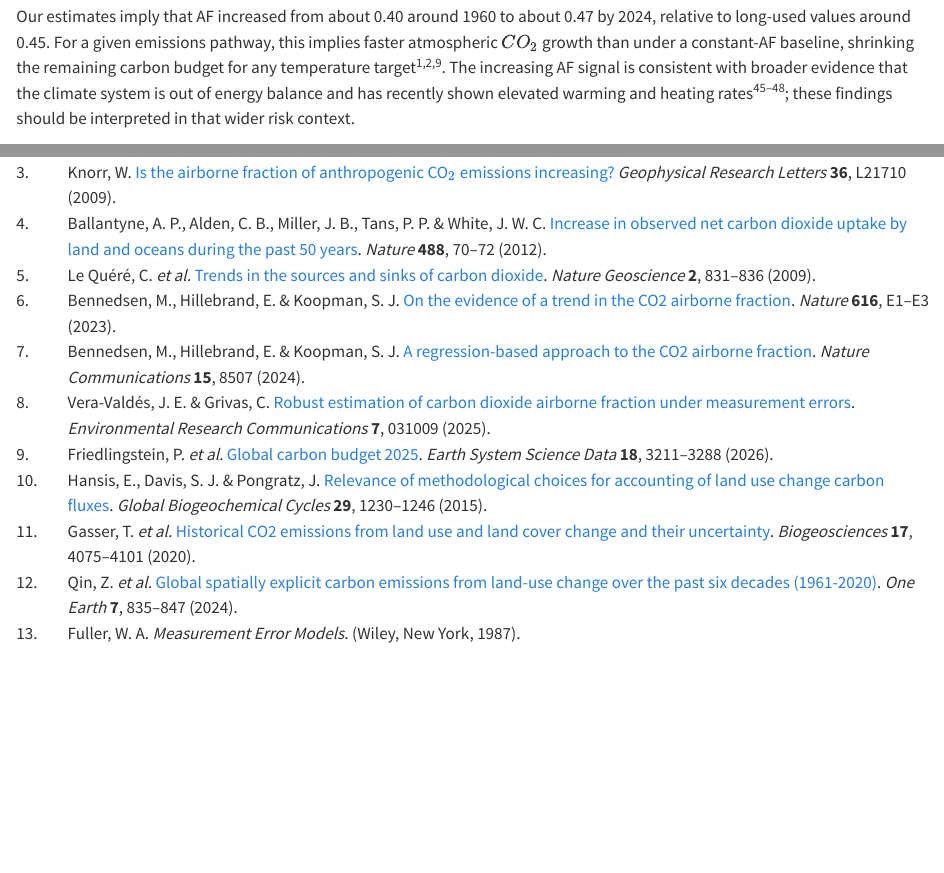
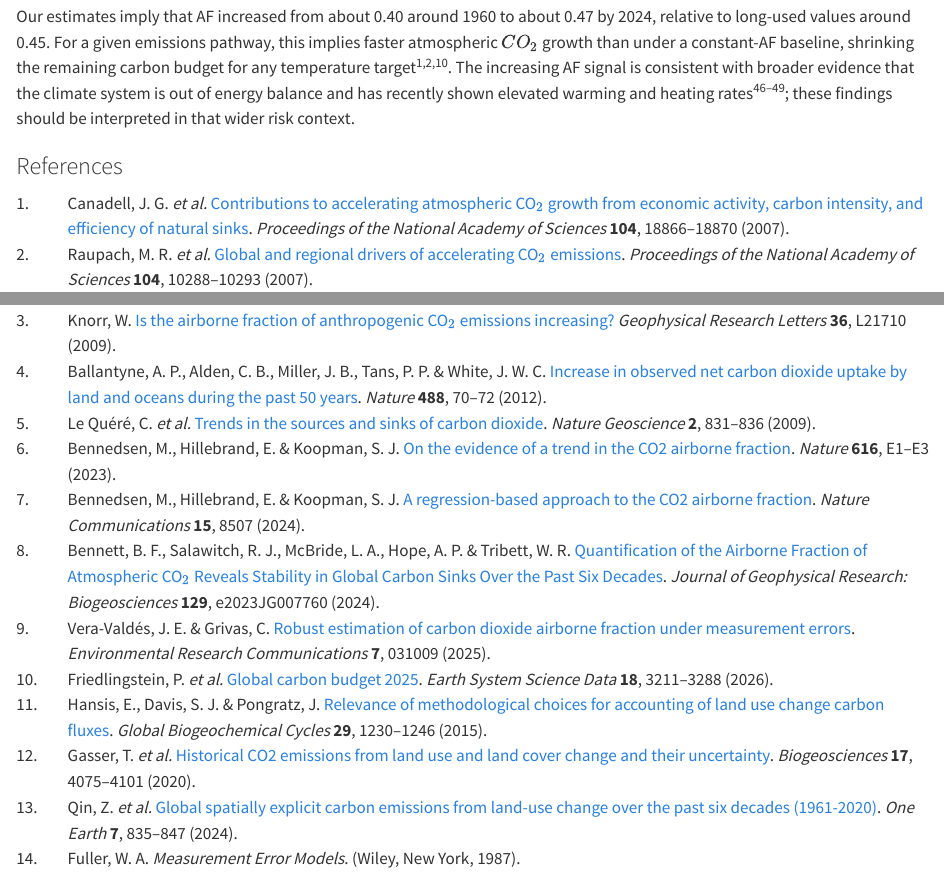
Before and after one commit to everval/Airborne-Fraction-WLS-Trend, a Quarto document (airborne_fraction_robust_multiple_measurements.qmd): the page in a window 1100 px wide, from 5820 px down, and a second part further down, joined at a grey line. Rendered offline with R 4.5, knitr and Pandoc in place of Quarto, with nearby package versions.

Commit message:
New reference

```diff
--- a/references.bib
+++ b/references.bib
@@ -189,3 +189,9 @@
 	year = {2024},
 	pages = {8507},
 	file = {PDF:/Users/eduardo/Zotero/storage/5KAZHLUH/Bennedsen et al. - 2024 - A regression-based approach to the CO2 airborne fraction.pdf:application/pdf;Peer Review File:/Users/eduardo/Zotero/storage/AK2DVTB7/PeerReviewFile.pdf:application/pdf;Supplementary Information:/Users/eduardo/Zotero/storage/G5T3MH62/SupplementaryInfo.pdf:application/pdf},
+}
+
+
+@article{bennettQuantificationAirborneFraction2024,
+	title = {Quantification of the {Airborne} {Fraction} of {Atmospheric} {CO}$_{\textrm{2}}$ {Reveals} {Stability} in {Global} {Carbon} {Sinks} {Over} the {Past} {Six} {Decades}},
+	volume = {129},
@@ -192,3 +202,12 @@
+	language = {en},
+	number = {3},
+	urldate = {2026-05-28},
+	journal = {Journal of Geophysical Research: Biogeosciences},
+	author = {Bennett, Brian F. and Salawitch, Ross J. and McBride, Laura A. and Hope, Austin P. and Tribett, Walter R.},
+	month = mar,
+	year = {2024},
+	pages = {e2023JG007760},
+	file = {PDF:/Users/eduardo/Zotero/storage/VLBMA8JL/Bennett et al. - 2024 - Quantification of the Airborne Fraction of Atmospheric CO2 Reveals Stability in Global Ca.pdf:application/pdf},
 }
 
 
```
Also changed, not shown: airborne_fraction_robust_multiple_measurements.qmd (+1 -1 lines), references.bib (4 more changed lines).
